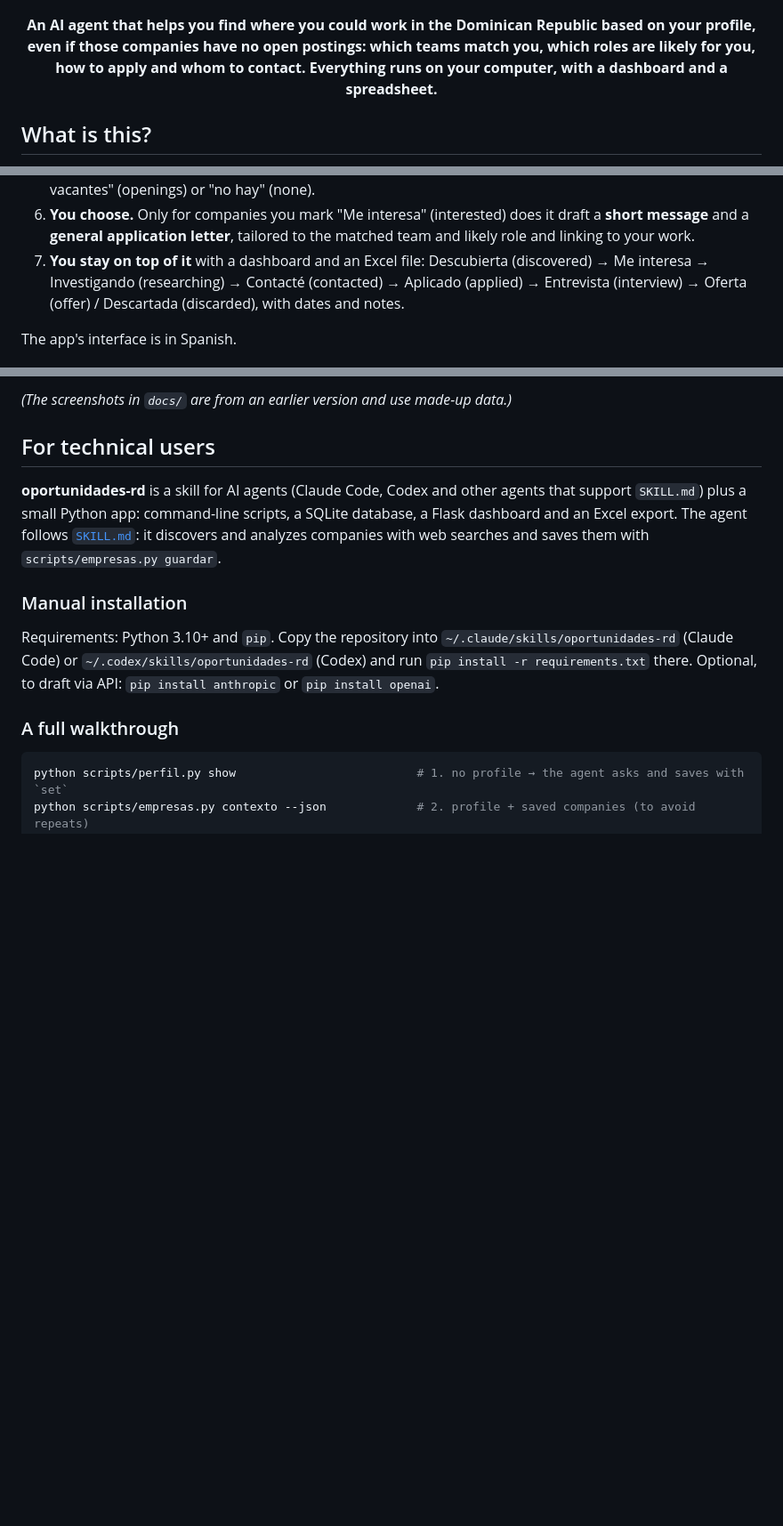
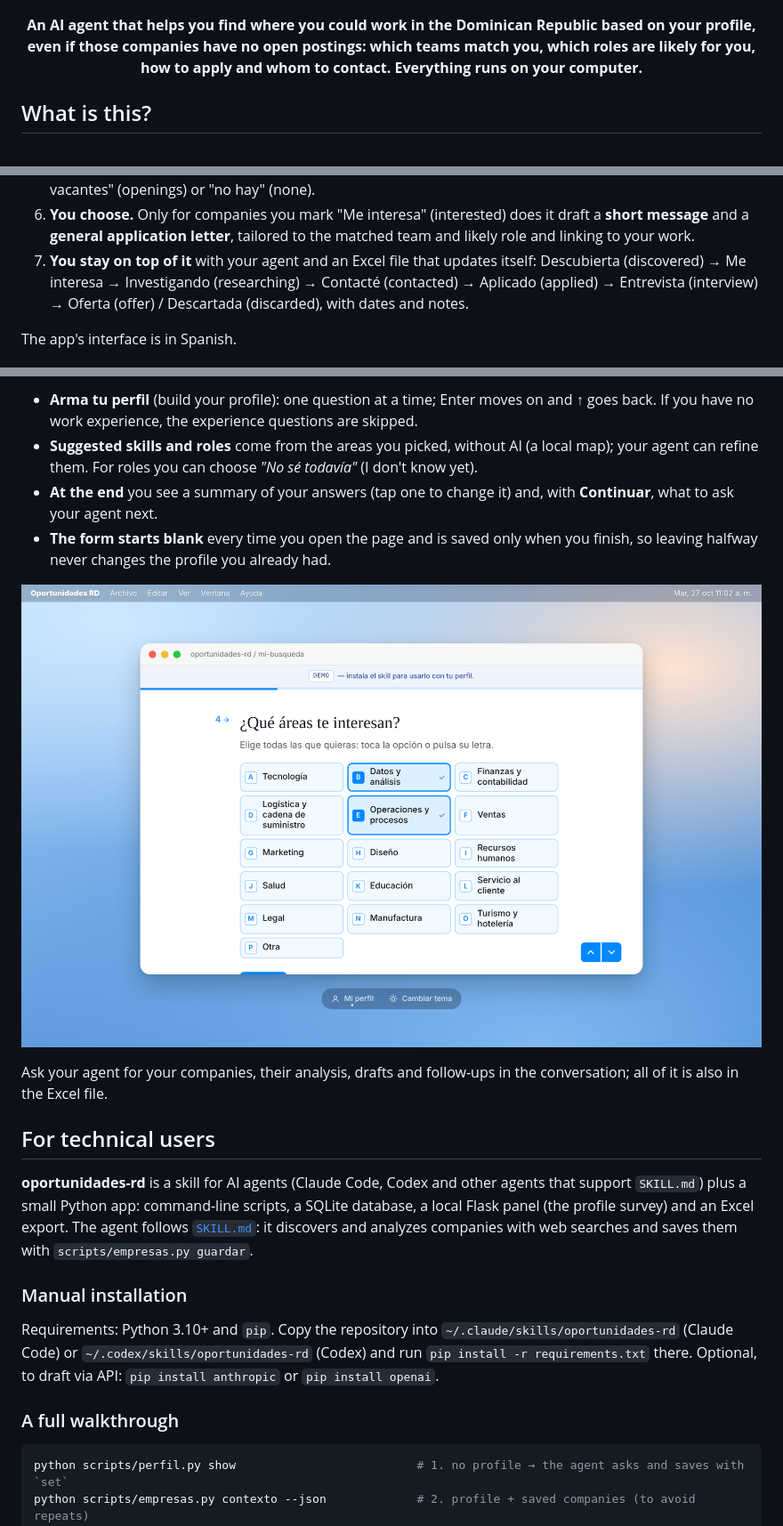
Before and after one commit to alejandrocimentada/oportunidades-rd, a Markdown page: README.en.md, 3 parts joined by grey strips. Shown at 89% size. GitHub-like rendering; pictures changed too: docs/captura-pregunta.png (added); blank space fills up the shorter version.

```diff
--- a/README.en.md
+++ b/README.en.md
@@ -2,7 +2,7 @@
 
 ![Oportunidades RD](docs/banner.en.png)
 
-<p align="center"><strong>An AI agent that helps you find where you could work in the Dominican Republic based on your profile, even if those companies have no open postings: which teams match you, which roles are likely for you, how to apply and whom to contact. Everything runs on your computer, with a dashboard and a spreadsheet.</strong></p>
+<p align="center"><strong>An AI agent that helps you find where you could work in the Dominican Republic based on your profile, even if those companies have no open postings: which teams match you, which roles are likely for you, how to apply and whom to contact. Everything runs on your computer.</strong></p>
 
 ## What is this?
 
@@ -30,7 +30,7 @@ profile"* and it:
 6. **You choose.** Only for companies you mark "Me interesa" (interested) does it draft a **short
    message** and a **general application letter**, tailored to the matched team and likely role and
    linking to your work.
-7. **You stay on top of it** with a dashboard and an Excel file: Descubierta (discovered) → Me
+7. **You stay on top of it** with your agent and an Excel file that updates itself: Descubierta (discovered) → Me
    interesa → Investigando (researching) → Contacté (contacted) → Aplicado (applied) → Entrevista
    (interview) → Oferta (offer) / Descartada (discarded), with dates and notes.
 
@@ -102,10 +96,22 @@ at <http://localhost:8765> (only your computer can see it).
 
-*(The screenshots in `docs/` are from an earlier version and use made-up data.)*
+- **Arma tu perfil** (build your profile): one question at a time; Enter moves on and ↑ goes back. If
+  you have no work experience, the experience questions are skipped.
+- **Suggested skills and roles** come from the areas you picked, without AI (a local map); your agent
+  can refine them. For roles you can choose *"No sé todavía"* (I don't know yet).
+- **At the end** you see a summary of your answers (tap one to change it) and, with **Continuar**, what
+  to ask your agent next.
+- **The form starts blank** every time you open the page and is saved only when you finish, so leaving
+  halfway never changes the profile you already had.
+
+![A survey question](docs/captura-pregunta.png)
+
+Ask your agent for your companies, their analysis, drafts and follow-ups in the conversation; all of it
+is also in the Excel file.
 
 ## For technical users
 
 **oportunidades-rd** is a skill for AI agents (Claude Code, Codex and other agents that support
-`SKILL.md`) plus a small Python app: command-line scripts, a SQLite database, a Flask dashboard and
+`SKILL.md`) plus a small Python app: command-line scripts, a SQLite database, a local Flask panel (the profile survey) and
 an Excel export. The agent follows [`SKILL.md`](SKILL.md): it discovers and analyzes companies with
 web searches and saves them with `scripts/empresas.py guardar`.
 
```
Also changed, not shown: other parts of README.en.md (+14 -20 lines), README.md (+40 -34 lines), SKILL.md (+22 -19 lines), docs/captura-detalle.png (deleted), docs/captura-empresas.png (deleted), docs/captura-portada.png (added), docs/captura-resumen.png (deleted), docs/captura-tablero.png (deleted), 6 other files.
